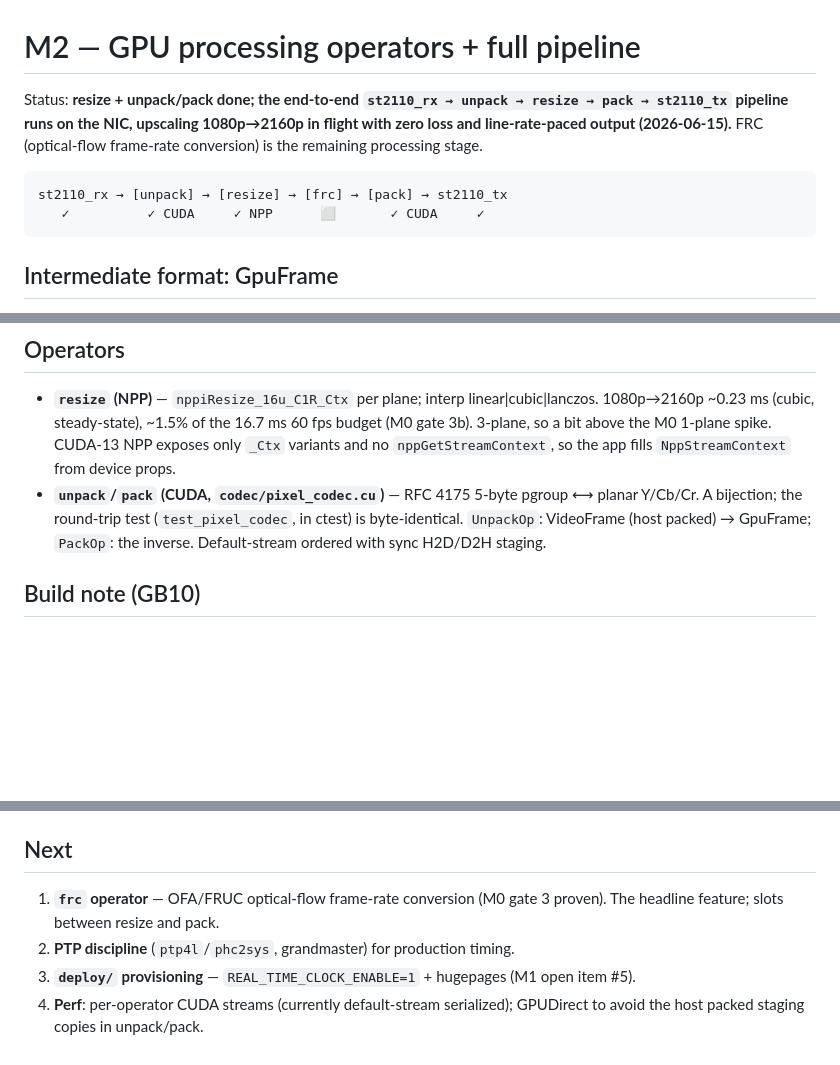
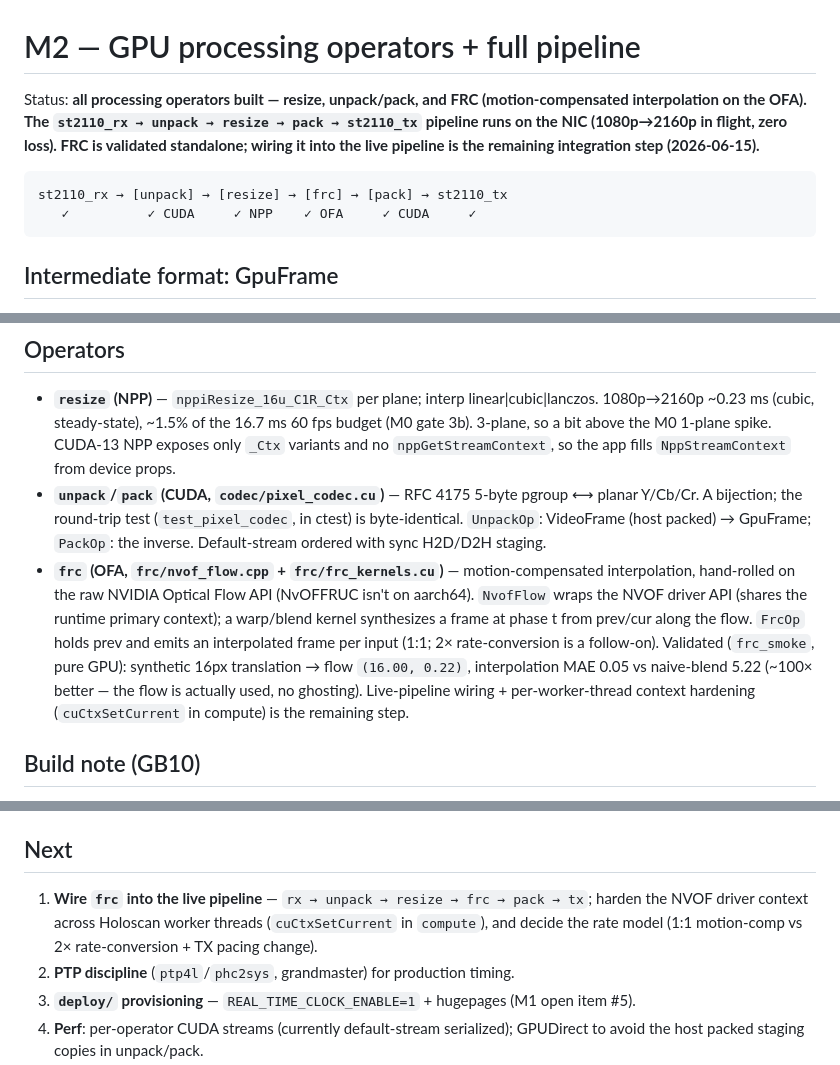
Before and after one commit to moocowsheep/SparkVideoProcessor, a Markdown page: docs/M2-processing.md, 3 parts joined by grey strips. Drawn GitHub-style; blank space fills up the shorter version.

Commit message:
docs: M2 frc (motion-comp interpolation on OFA) done + validated
All processing operators built; frc validated standalone (MAE 0.05 vs 5.22 naive).
Next: wire frc into the live pipeline + per-thread NVOF context hardening.

Co-Authored-By: Claude Opus 4.8 (1M context) <noreply@anthropic.com>

````diff
--- a/docs/M2-processing.md
+++ b/docs/M2-processing.md
@@ -1,12 +1,13 @@
 # M2 — GPU processing operators + full pipeline
 
-Status: **resize + unpack/pack done; the end-to-end `st2110_rx → unpack → resize → pack → st2110_tx`
-pipeline runs on the NIC, upscaling 1080p→2160p in flight with zero loss and line-rate-paced output
-(2026-06-15).** FRC (optical-flow frame-rate conversion) is the remaining processing stage.
+Status: **all processing operators built — resize, unpack/pack, and FRC (motion-compensated
+interpolation on the OFA). The `st2110_rx → unpack → resize → pack → st2110_tx` pipeline runs on the
+NIC (1080p→2160p in flight, zero loss). FRC is validated standalone; wiring it into the live pipeline
+is the remaining integration step (2026-06-15).**
 
 ```
 st2110_rx → [unpack] → [resize] → [frc] → [pack] → st2110_tx
-   ✓          ✓ CUDA     ✓ NPP      ⬜       ✓ CUDA     ✓
+   ✓          ✓ CUDA     ✓ NPP    ✓ OFA     ✓ CUDA     ✓
 ```
 
 ## Intermediate format: GpuFrame
@@ -23,6 +24,14 @@ is the GPU working format for the whole processing chain.
   bijection; the round-trip test (`test_pixel_codec`, in ctest) is byte-identical. `UnpackOp`:
   VideoFrame (host packed) → GpuFrame; `PackOp`: the inverse. Default-stream ordered with sync
   H2D/D2H staging.
+- **`frc` (OFA, `frc/nvof_flow.cpp` + `frc/frc_kernels.cu`)** — motion-compensated interpolation,
+  hand-rolled on the raw NVIDIA Optical Flow API (NvOFFRUC isn't on aarch64). `NvofFlow` wraps the
+  NVOF driver API (shares the runtime primary context); a warp/blend kernel synthesizes a frame at
+  phase t from prev/cur along the flow. `FrcOp` holds prev and emits an interpolated frame per input
+  (1:1; 2× rate-conversion is a follow-on). Validated (`frc_smoke`, pure GPU): synthetic 16px
+  translation → flow `(16.00, 0.22)`, interpolation MAE 0.05 vs naive-blend 5.22 (~100× better — the
+  flow is actually used, no ghosting). Live-pipeline wiring + per-worker-thread context hardening
+  (`cuCtxSetCurrent` in compute) is the remaining step.
 
 ## Build note (GB10)
 Enabling the CUDA language sets `CMAKE_CUDA_ARCHITECTURES` to a conservative default (sm_75 here),
@@ -53,8 +62,9 @@ sudo -n SPARK_PROFILE=1080p SPARK_WARMUP_MS=800 SPARK_TX_PCI=0000:01:00.0 \
 Resize-only benchmark (pure GPU, no NIC/root): `./engine/build/resize_smoke`.
 
 ## Next
-1. **`frc` operator** — OFA/FRUC optical-flow frame-rate conversion (M0 gate 3 proven). The headline
-   feature; slots between resize and pack.
+1. **Wire `frc` into the live pipeline** — `rx → unpack → resize → frc → pack → tx`; harden the NVOF
+   driver context across Holoscan worker threads (`cuCtxSetCurrent` in `compute`), and decide the rate
+   model (1:1 motion-comp vs 2× rate-conversion + TX pacing change).
 2. **PTP discipline** (`ptp4l`/`phc2sys`, grandmaster) for production timing.
 3. **`deploy/` provisioning** — `REAL_TIME_CLOCK_ENABLE=1` + hugepages (M1 open item #5).
 4. **Perf**: per-operator CUDA streams (currently default-stream serialized); GPUDirect to avoid the
````
